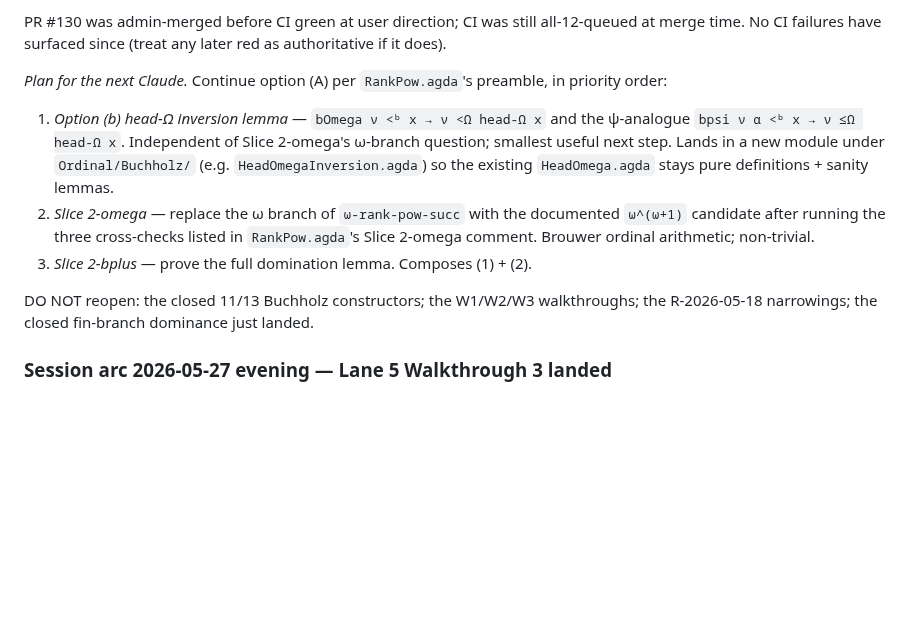
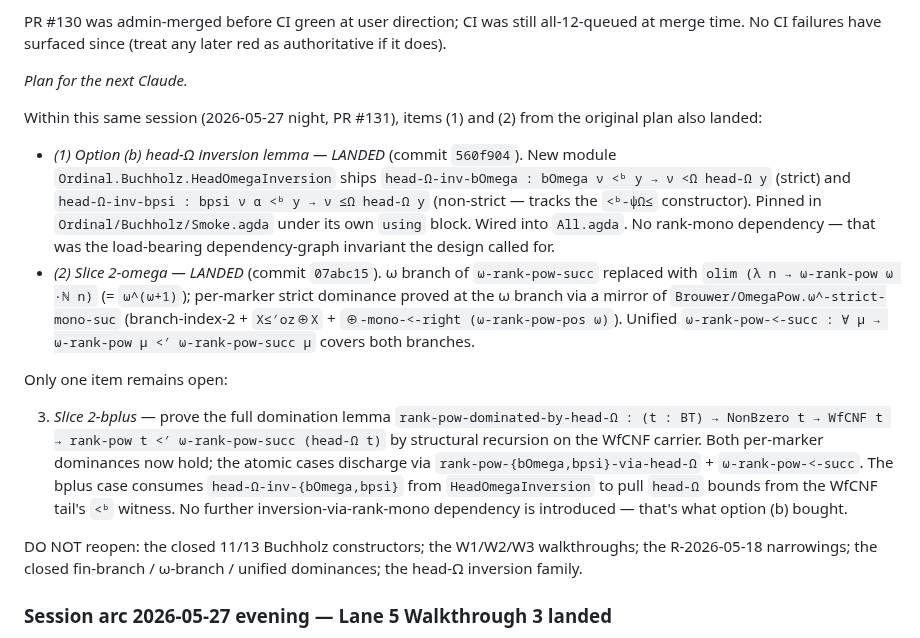
Before and after one commit to hyperpolymath/echo-types, a Markdown page: CLAUDE.md, the part around the change. Rendered like a GitHub page; blank space fills up the shorter version.

Commit message:
docs(claude): update next-Claude plan — Slice 2-omega + head-Ω inversion also landed
Updates the session-arc entry for 2026-05-27 night to reflect that
items (1) and (2) from the original next-step plan also landed in
the same session:

* Option (b) head-Ω inversion lemma — landed in commit 560f904 as
  module `Ordinal.Buchholz.HeadOmegaInversion`.
* Slice 2-omega — landed in commit 07abc15 (ω branch of
  `ω-rank-pow-succ` replaced with `olim (λ n → ω-rank-pow ω ·ℕ n)`
  and strict dominance proved).

Only Slice 2-bplus remains open; the bplus case now consumes the
HeadOmegaInversion family + per-marker dominances without any
further rank-mono dependency.

https://claude.ai/code/session_013nLEeKZXpvHnrDZMgRm19S

```diff
--- a/CLAUDE.md
+++ b/CLAUDE.md
@@ -255,25 +255,43 @@ PR #130 was admin-merged before CI green at user direction; CI was
 still all-12-queued at merge time.  No CI failures have surfaced
 since (treat any later red as authoritative if it does).
 
-*Plan for the next Claude.*  Continue option (A) per
-`RankPow.agda`'s preamble, in priority order:
+*Plan for the next Claude.*
 
-1. *Option (b) head-Ω inversion lemma* — `bOmega ν <ᵇ x → ν <Ω
-   head-Ω x` and the ψ-analogue `bpsi ν α <ᵇ x → ν ≤Ω head-Ω x`.
-   Independent of Slice 2-omega's ω-branch question; smallest useful
-   next step.  Lands in a new module under `Ordinal/Buchholz/` (e.g.
-   `HeadOmegaInversion.agda`) so the existing `HeadOmega.agda` stays
-   pure definitions + sanity lemmas.
-2. *Slice 2-omega* — replace the ω branch of `ω-rank-pow-succ` with
-   the documented `ω^(ω+1)` candidate after running the three
-   cross-checks listed in `RankPow.agda`'s Slice 2-omega comment.
-   Brouwer ordinal arithmetic; non-trivial.
-3. *Slice 2-bplus* — prove the full domination lemma.  Composes
-   (1) + (2).
+Within this same session (2026-05-27 night, PR #131), items (1) and
+(2) from the original plan also landed:
 
-DO NOT reopen: the closed 11/13 Buchholz constructors; the
-W1/W2/W3 walkthroughs; the R-2026-05-18 narrowings; the closed
-fin-branch dominance just landed.
+* *(1) Option (b) head-Ω inversion lemma — LANDED* (commit `560f904`).
+  New module `Ordinal.Buchholz.HeadOmegaInversion` ships
+  `head-Ω-inv-bOmega : bOmega ν <ᵇ y → ν <Ω head-Ω y` (strict) and
+  `head-Ω-inv-bpsi : bpsi ν α <ᵇ y → ν ≤Ω head-Ω y` (non-strict —
+  tracks the `<ᵇ-ψΩ≤` constructor).  Pinned in
+  `Ordinal/Buchholz/Smoke.agda` under its own `using` block.  Wired
+  into `All.agda`.  No rank-mono dependency — that was the
+  load-bearing dependency-graph invariant the design called for.
+* *(2) Slice 2-omega — LANDED* (commit `07abc15`).  ω branch of
+  `ω-rank-pow-succ` replaced with `olim (λ n → ω-rank-pow ω ·ℕ n)`
+  (= `ω^(ω+1)`); per-marker strict dominance proved at the ω
+  branch via a mirror of `Brouwer/OmegaPow.ω^-strict-mono-suc`
+  (branch-index-2 + `X≤′oz⊕X` + `⊕-mono-<-right (ω-rank-pow-pos ω)`).
+  Unified `ω-rank-pow-<-succ : ∀ μ → ω-rank-pow μ <′
+  ω-rank-pow-succ μ` covers both branches.
+
+Only one item remains open:
+
+3. *Slice 2-bplus* — prove the full domination lemma
+   `rank-pow-dominated-by-head-Ω : (t : BT) → NonBzero t → WfCNF t →
+   rank-pow t <′ ω-rank-pow-succ (head-Ω t)` by structural recursion
+   on the WfCNF carrier.  Both per-marker dominances now hold; the
+   atomic cases discharge via `rank-pow-{bOmega,bpsi}-via-head-Ω` +
+   `ω-rank-pow-<-succ`.  The bplus case consumes
+   `head-Ω-inv-{bOmega,bpsi}` from `HeadOmegaInversion` to pull
+   `head-Ω` bounds from the WfCNF tail's `<ᵇ` witness.  No further
+   inversion-via-rank-mono dependency is introduced — that's what
+   option (b) bought.
+
+DO NOT reopen: the closed 11/13 Buchholz constructors; the W1/W2/W3
+walkthroughs; the R-2026-05-18 narrowings; the closed fin-branch /
+ω-branch / unified dominances; the head-Ω inversion family.
 
 ### Session arc 2026-05-27 evening — Lane 5 Walkthrough 3 landed
 
```
